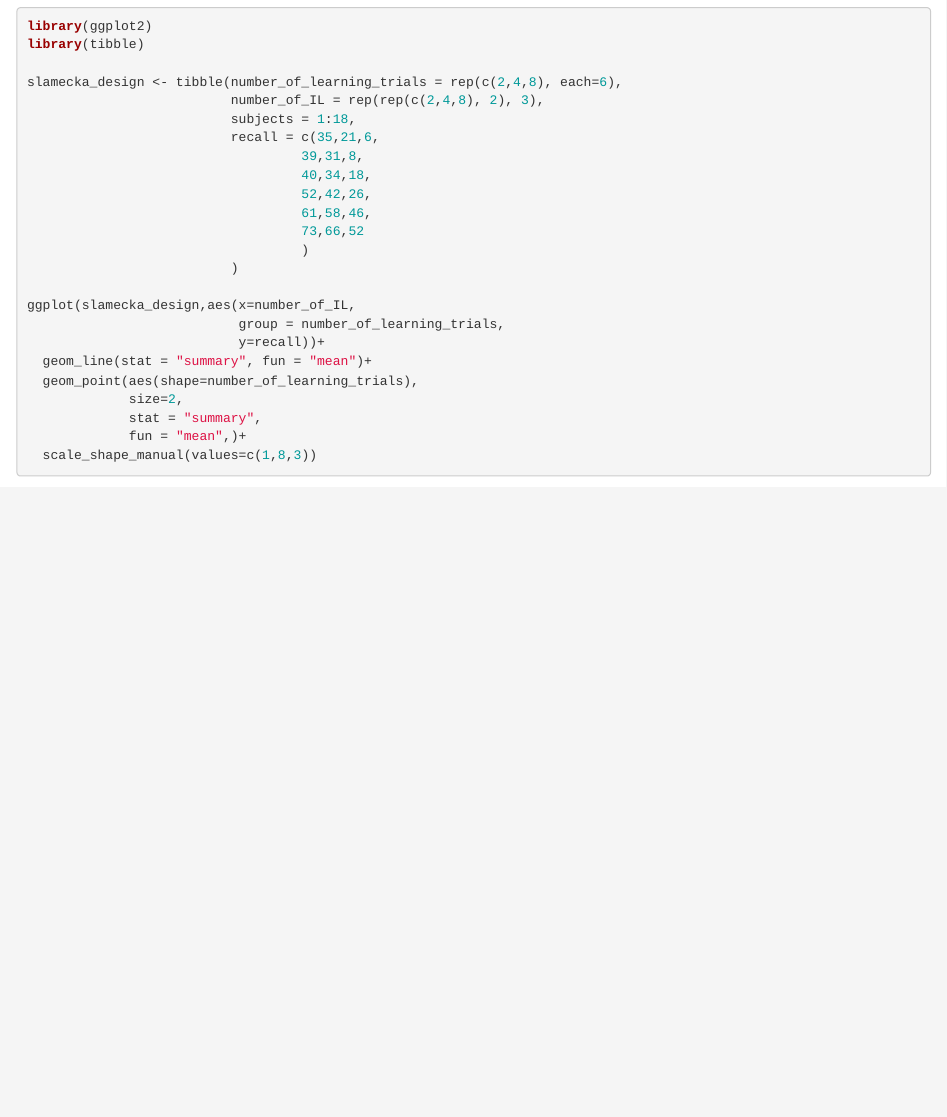
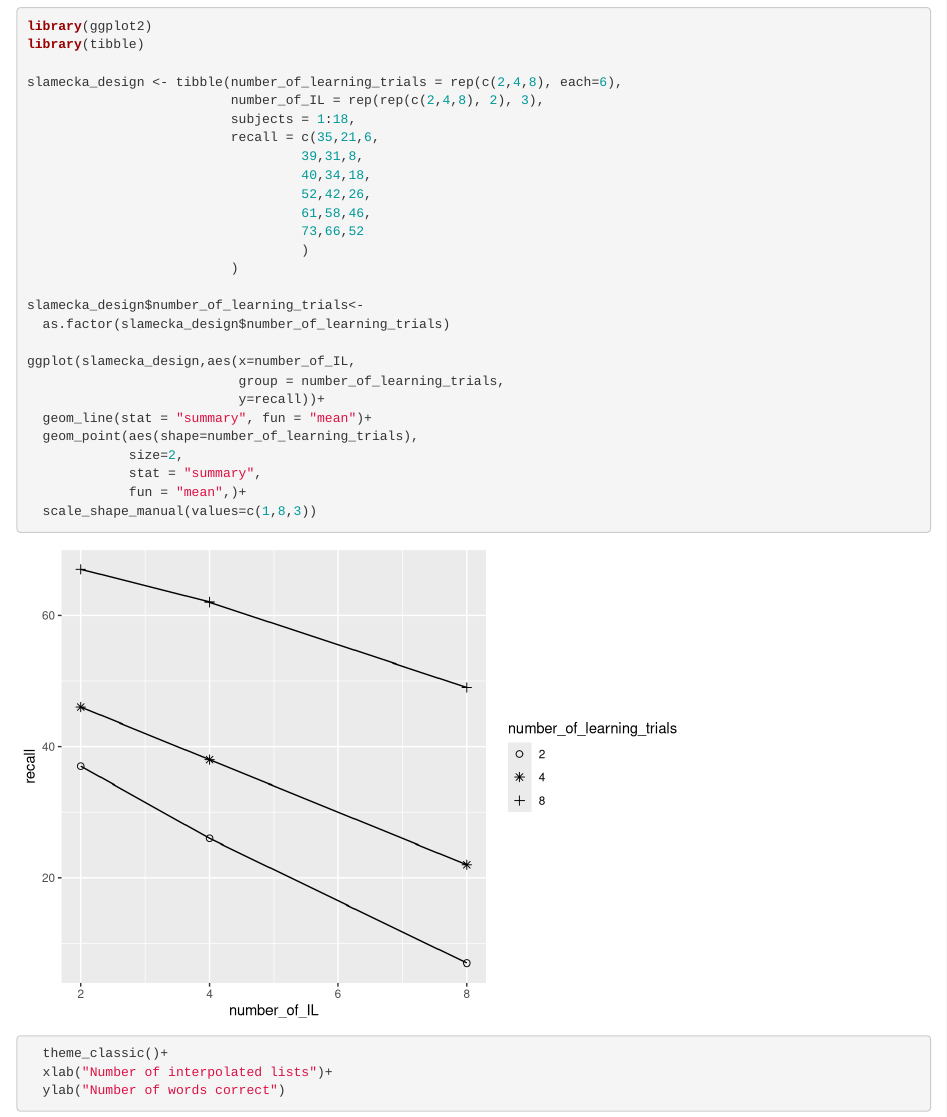
Before and after one commit to SoyeonLeeBCCUNY/StatsLab2, an R Markdown document (Lab2.Rmd): the page in a window 1100 px wide, from 220 px down. Rendered offline with R 4.5, knitr and Pandoc, with nearby package versions; some code elsewhere in the file could not run offline.

Commit message:
shape changed

```diff
--- a/Lab2.Rmd
+++ b/Lab2.Rmd
@@ -32,6 +32,9 @@ slamecka_design <- tibble(number_of_learning_trials = rep(c(2,4,8), each=6),
                                    )
                           )
 
+slamecka_design$number_of_learning_trials<-
+  as.factor(slamecka_design$number_of_learning_trials)
+
 ggplot(slamecka_design,aes(x=number_of_IL,
                            group = number_of_learning_trials,
                            y=recall))+
```
